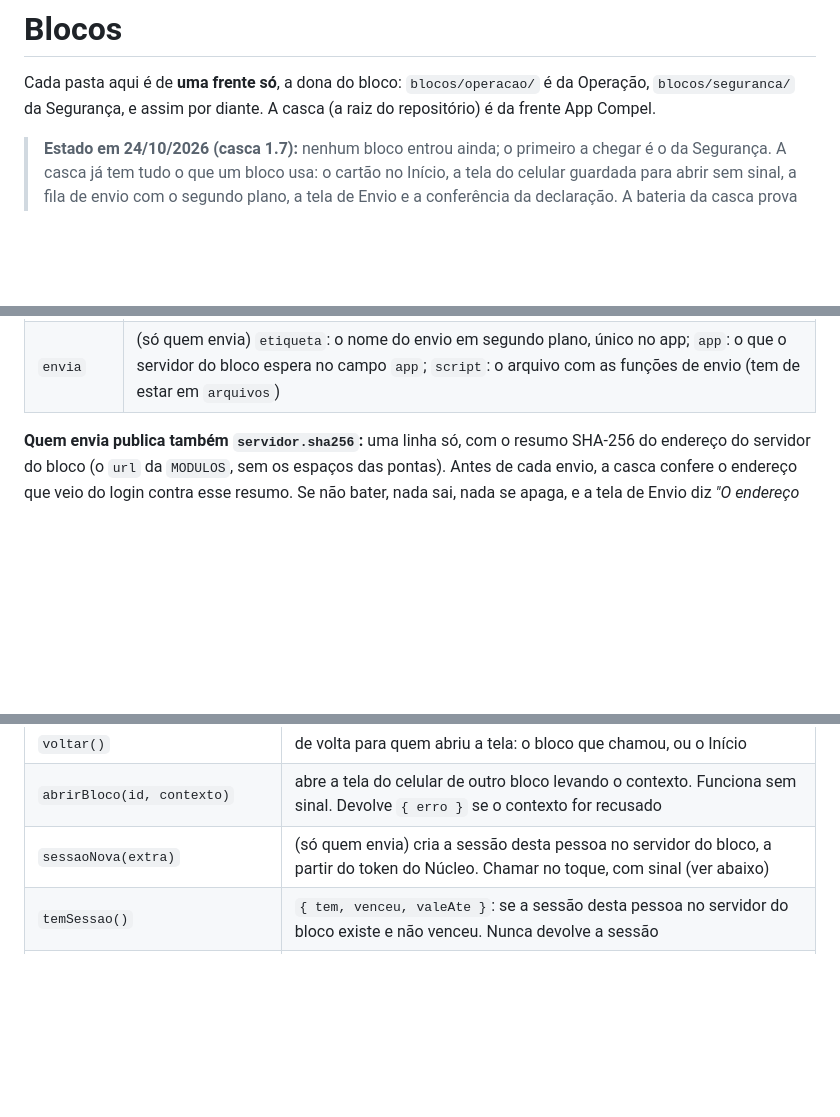
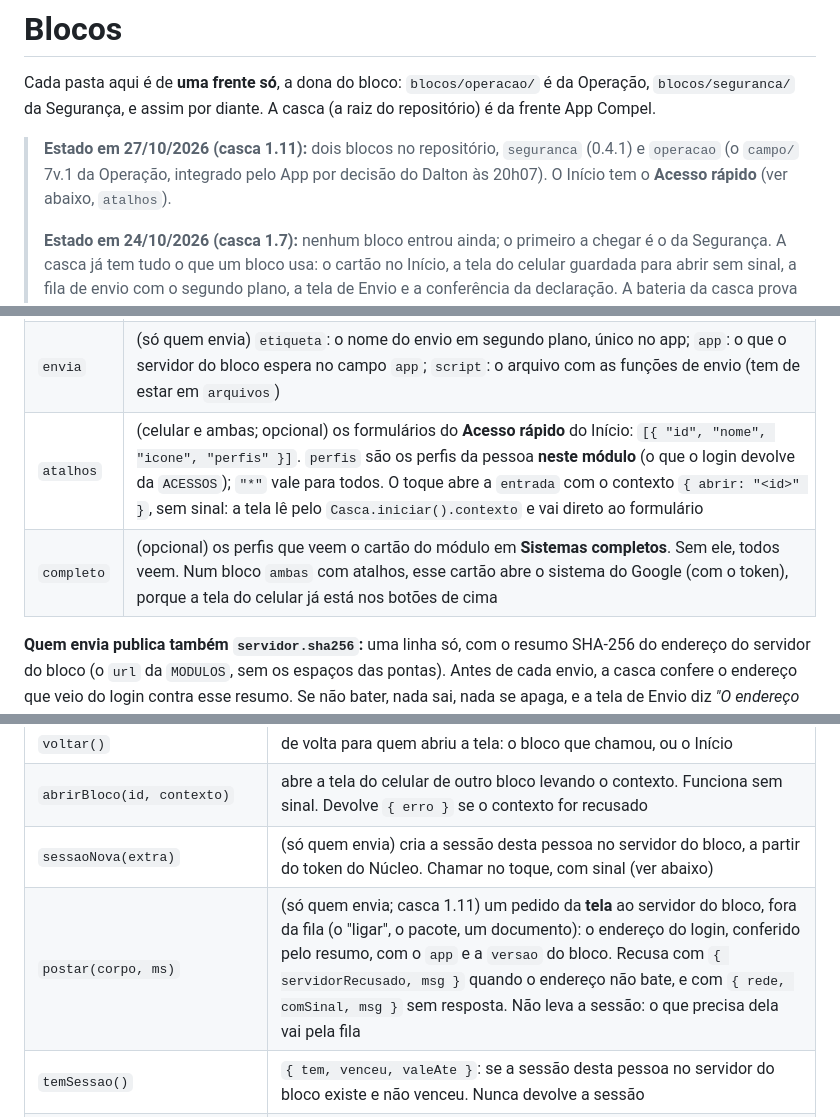
Before and after one commit to Grupo-Compel/app-compel, a Markdown page: blocos/README.md, 3 parts joined by grey strips. Drawn GitHub-style; blank space fills up the shorter version.

Commit message:
blocos/README: o Acesso rápido (atalhos, completo) e o Casca.postar
O contrato que as frentes leem ganha os dois campos novos do bloco.json e o serviço
novo da tela. Envio só da casca: o anterior juntou duas áreas num push só (o bloco
e a bateria, em dois commits) e a conferência recusou a publicação, com razão; cada
commit, sozinho, passava. A lição: um push por área.

Co-Authored-By: Claude Opus 5.5 <noreply@anthropic.com>
Claude-Session: https://claude.ai/code/session_011NX1fn5zWcahJDXcMcRgMQ

```diff
--- a/blocos/README.md
+++ b/blocos/README.md
@@ -3,6 +3,9 @@
 Cada pasta aqui é de **uma frente só**, a dona do bloco: `blocos/operacao/` é da Operação, `blocos/seguranca/` da
 Segurança, e assim por diante. A casca (a raiz do repositório) é da frente App Compel.
 
+> **Estado em 27/10/2026 (casca 1.11):** dois blocos no repositório, `seguranca` (0.4.1) e `operacao` (o `campo/` 7v.1 da
+> Operação, integrado pelo App por decisão do Dalton às 20h07). O Início tem o **Acesso rápido** (ver abaixo, `atalhos`).
+>
 > **Estado em 24/10/2026 (casca 1.7):** nenhum bloco entrou ainda; o primeiro a chegar é o da Segurança. A casca já tem tudo o que um bloco usa: o cartão no Início, a
 > tela do celular guardada para abrir sem sinal, a fila de envio com o segundo plano, a tela de Envio e a conferência
 > da declaração. A bateria da casca prova cada parte com um bloco de exemplo (`testes/bloco-exemplo/`), que nunca é
@@ -39,6 +42,8 @@ Sem ela, ou com ela incompleta, a conferência recusa a publicação.
 | `arquivos` | (celular e ambas) tudo o que o celular guarda para a tela abrir sem sinal, com o caminho a partir desta pasta. Todos têm de existir |
 | `cache` | (celular e ambas) o prefixo do cache deste bloco, só dele. A casca guarda o bloco em `<cache><versao>` e apaga só as versões velhas com este prefixo, e só depois de a nova estar inteira guardada |
 | `envia` | (só quem envia) `etiqueta`: o nome do envio em segundo plano, único no app; `app`: o que o servidor do bloco espera no campo `app`; `script`: o arquivo com as funções de envio (tem de estar em `arquivos`) |
+| `atalhos` | (celular e ambas; opcional) os formulários do **Acesso rápido** do Início: `[{ "id", "nome", "icone", "perfis" }]`. `perfis` são os perfis da pessoa **neste módulo** (o que o login devolve da `ACESSOS`); `"*"` vale para todos. O toque abre a `entrada` com o contexto `{ abrir: "<id>" }`, sem sinal: a tela lê pelo `Casca.iniciar().contexto` e vai direto ao formulário |
+| `completo` | (opcional) os perfis que veem o cartão do módulo em **Sistemas completos**. Sem ele, todos veem. Num bloco `ambas` com atalhos, esse cartão abre o sistema do Google (com o token), porque a tela do celular já está nos botões de cima |
 
 **Quem envia publica também `servidor.sha256`:** uma linha só, com o resumo SHA-256 do endereço do servidor do bloco
 (o `url` da `MODULOS`, sem os espaços das pontas). Antes de cada envio, a casca confere o endereço que veio do login
@@ -101,6 +106,7 @@ Carrega, nesta ordem, e começa por `Casca.iniciar('<pasta do bloco>')`:
 | `voltar()` | de volta para quem abriu a tela: o bloco que chamou, ou o Início |
 | `abrirBloco(id, contexto)` | abre a tela do celular de outro bloco levando o contexto. Funciona sem sinal. Devolve `{ erro }` se o contexto for recusado |
 | `sessaoNova(extra)` | (só quem envia) cria a sessão desta pessoa no servidor do bloco, a partir do token do Núcleo. Chamar no toque, com sinal (ver abaixo) |
+| `postar(corpo, ms)` | (só quem envia; casca 1.11) um pedido da **tela** ao servidor do bloco, fora da fila (o "ligar", o pacote, um documento): o endereço do login, conferido pelo resumo, com o `app` e a `versao` do bloco. Recusa com `{ servidorRecusado, msg }` quando o endereço não bate, e com `{ rede, comSinal, msg }` sem resposta. Não leva a sessão: o que precisa dela vai pela fila |
 | `temSessao()` | `{ tem, venceu, valeAte }`: se a sessão desta pessoa no servidor do bloco existe e não venceu. Nunca devolve a sessão |
 | `ajuda(elemento, texto)` | o "Como funciona esta tela", igual ao das telas da casca. Toda tela tem a dela |
 | `abrirSistema()` | (espécie ambas) abre a tela do sistema do bloco com a pessoa entrada. Chamar no toque |
```
